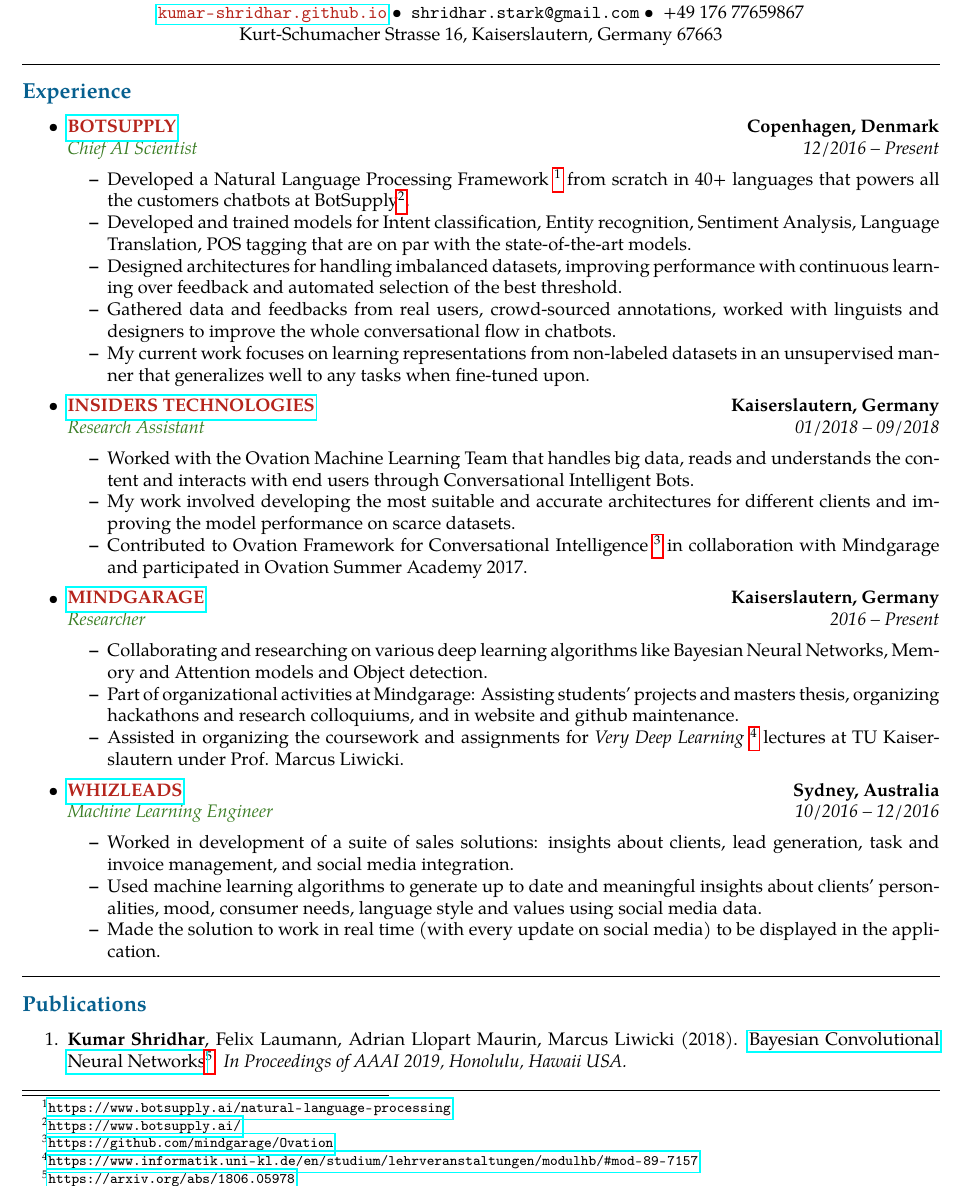
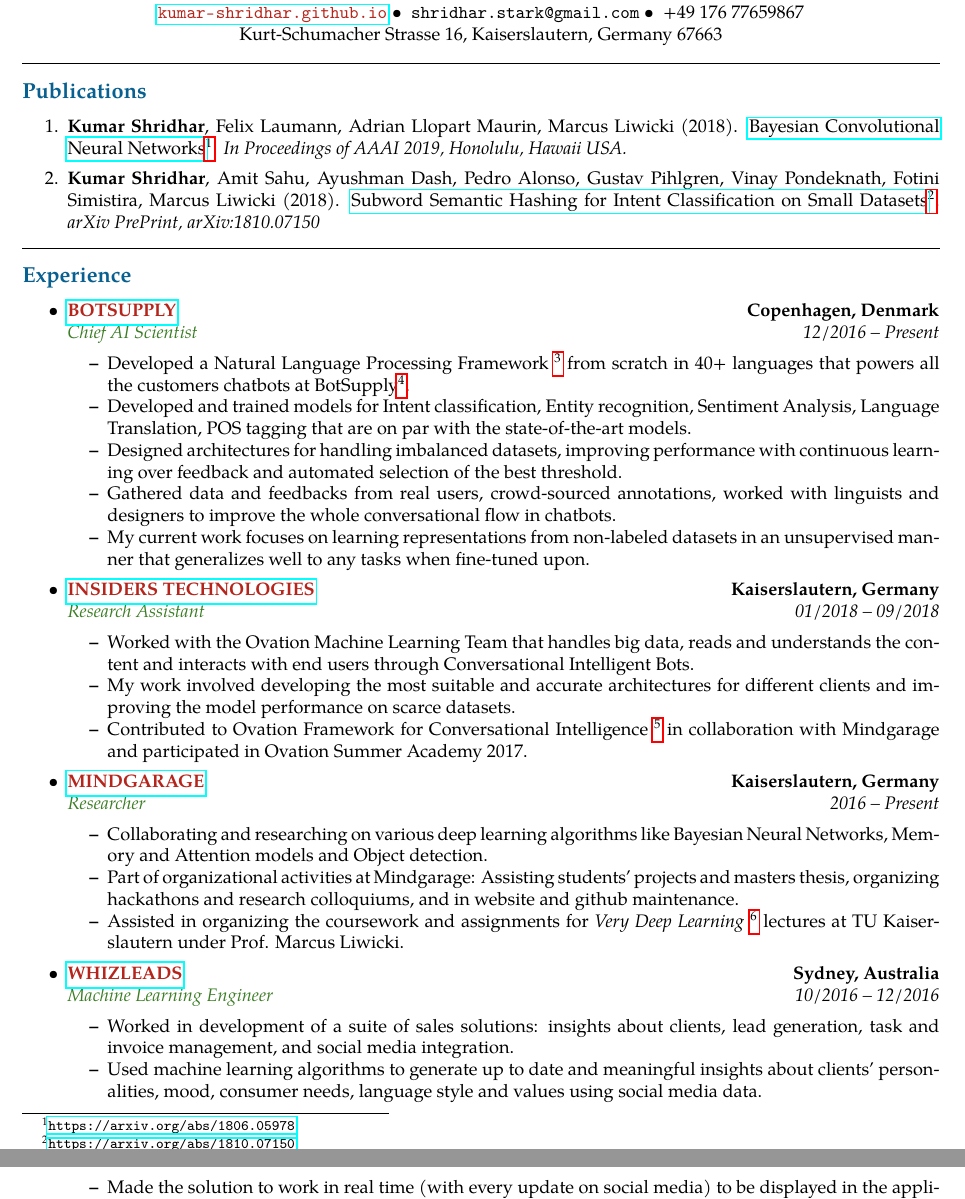
Before and after one commit to kumar-shridhar/CV, a LaTeX CV (cv.tex): part of page 1 of 3 before the commit and two parts of pages 1 and 2 of 4 after it, the two joined at a grey line, cut so that both start at the same text. Compiled offline with pdfLaTeX.

Commit message:
one more publication

```diff
--- a/cv.tex
+++ b/cv.tex
@@ -55,6 +55,21 @@
 \\
 Kurt-Schumacher Strasse 16, Kaiserslautern, Germany  67663
 \end{center}
+
+
+\hrule
+\vspace{-0.4em}
+\subsection*{\color{MidnightBlue}Publications}
+
+\begin{enumerate}
+	\parskip=0.1em
+
+
+	\item\textbf{Kumar Shridhar},  Felix Laumann, Adrian Llopart Maurin, Marcus Liwicki (2018). \href{https://arxiv.org/abs/1806.05978}{Bayesian Convolutional Neural Networks}\footnote{\url{https://arxiv.org/abs/1806.05978}}. \emph{In Proceedings of AAAI 2019, Honolulu, Hawaii USA.}
+
+	\item\textbf{Kumar Shridhar}, Amit Sahu, Ayushman Dash, Pedro Alonso, Gustav Pihlgren, Vinay Pondeknath, Fotini Simistira, Marcus Liwicki (2018). \href{https://arxiv.org/abs/1810.07150}{Subword Semantic Hashing for Intent Classification on Small Datasets}\footnote{\url{https://arxiv.org/abs/1810.07150}}. \emph{arXiv PrePrint, arXiv:1810.07150}
+	%add abstract
+\end{enumerate}
 
 
 \hrule
@@ -124,17 +139,6 @@
 
 \end{itemize}
 
-\hrule
-\vspace{-0.4em}
-\subsection*{\color{MidnightBlue}Publications}
-
-\begin{enumerate}
-	\parskip=0.1em
-
-
-	\item\textbf{Kumar Shridhar},  Felix Laumann, Adrian Llopart Maurin, Marcus Liwicki (2018). \href{https://arxiv.org/abs/1806.05978}{Bayesian Convolutional Neural Networks}\footnote{\url{https://arxiv.org/abs/1806.05978}}. \emph{In Proceedings of AAAI 2019, Honolulu, Hawaii USA.}
-	%add abstract
-\end{enumerate}
 
 \hrule
 \vspace{-0.4em}
```
Also changed, not shown: cv.pdf, cv.tex (2 more changed lines).
